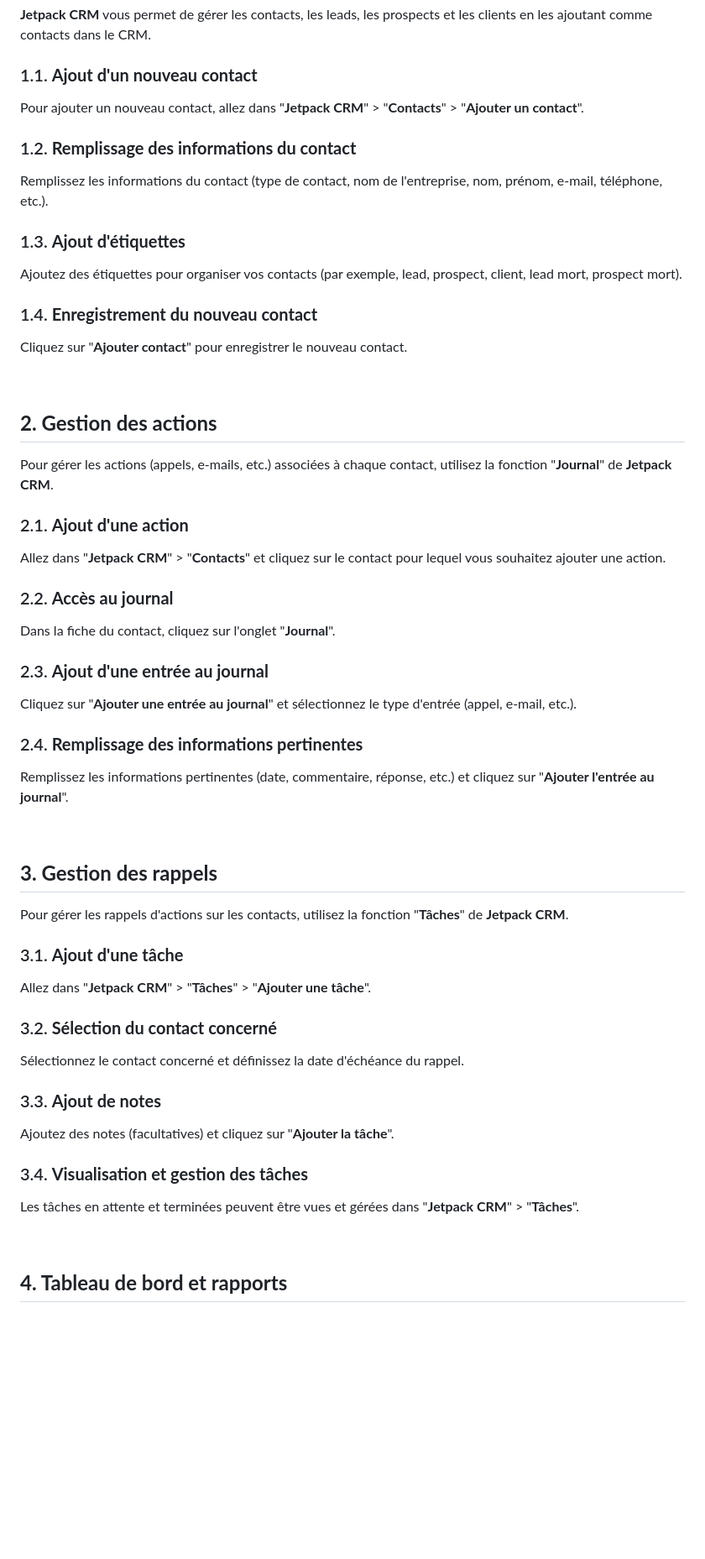
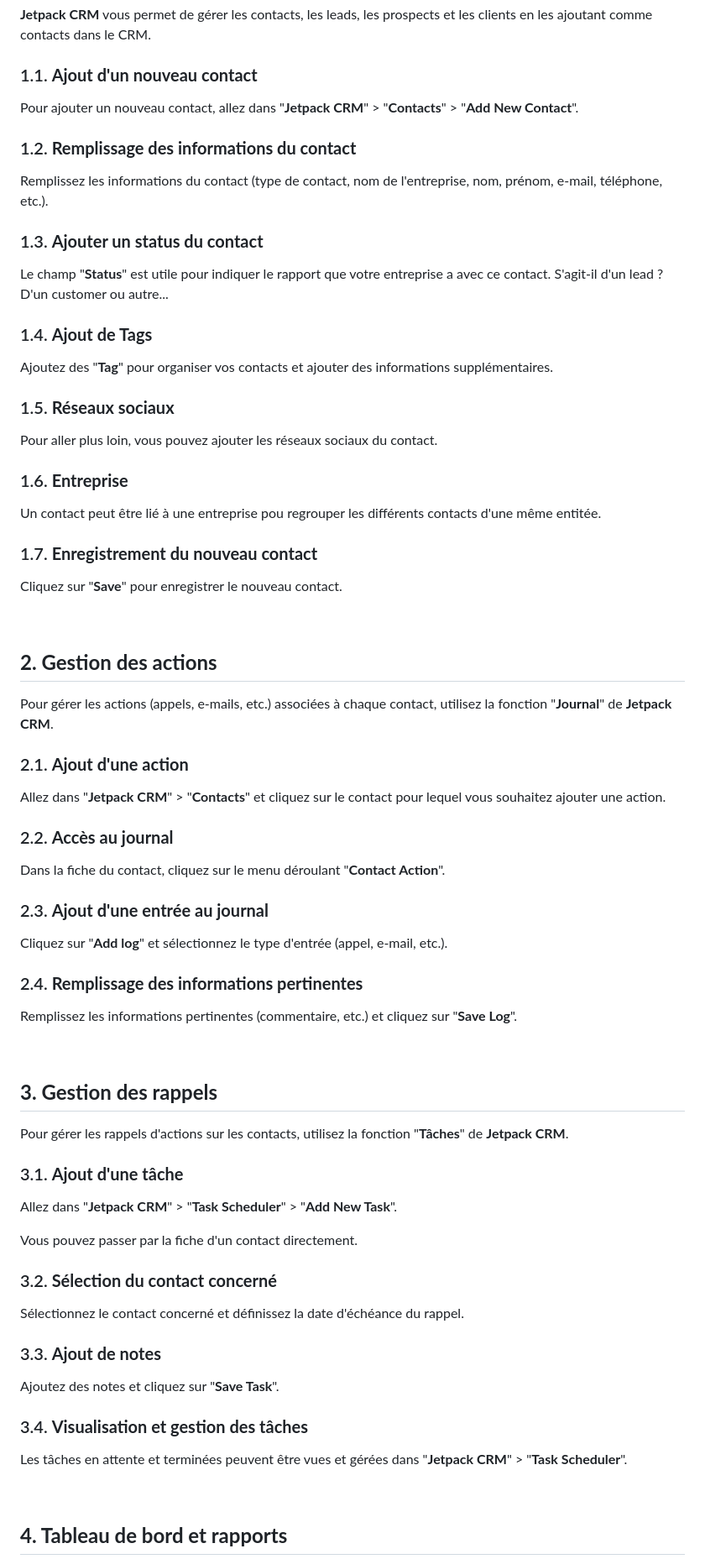
Before and after one commit to PseudoSerieux/workshop-crud, a Markdown page: documentation_fonctionnelle.md, the part around one of its changes. Shown at 84% size. Drawn GitHub-style; blank space fills up the shorter version.

```diff
--- a/documentation_fonctionnelle.md
+++ b/documentation_fonctionnelle.md
@@ -10,19 +10,31 @@
 
 ### 1.1. **Ajout d'un nouveau contact**
 
-Pour ajouter un nouveau contact, allez dans "**Jetpack CRM**" > "**Contacts**" > "**Ajouter un contact**".
+Pour ajouter un nouveau contact, allez dans "**Jetpack CRM**" > "**Contacts**" > "**Add New Contact**".
 
 ### 1.2. **Remplissage des informations du contact**
 
 Remplissez les informations du contact (type de contact, nom de l'entreprise, nom, prénom, e-mail, téléphone, etc.).
 
-### 1.3. **Ajout d'étiquettes**
+### 1.3. **Ajouter un status du contact**
 
-Ajoutez des étiquettes pour organiser vos contacts (par exemple, lead, prospect, client, lead mort, prospect mort).
+Le champ "**Status**" est utile pour indiquer le rapport que votre entreprise a avec ce contact. S'agit-il d'un lead ? D'un customer ou autre...
 
-### 1.4. **Enregistrement du nouveau contact**
+### 1.4. **Ajout de Tags**
 
-Cliquez sur "**Ajouter contact**" pour enregistrer le nouveau contact.
+Ajoutez des "**Tag**" pour organiser vos contacts et ajouter des informations supplémentaires.
+
+### 1.5. **Réseaux sociaux**
+
+Pour aller plus loin, vous pouvez ajouter les réseaux sociaux du contact.
+
+### 1.6. **Entreprise**
+
+Un contact peut être lié à une entreprise pou regrouper les différents contacts d'une même entitée.
+
+### 1.7. **Enregistrement du nouveau contact**
+
+Cliquez sur "**Save**" pour enregistrer le nouveau contact.
 
 &nbsp;
 
@@ -36,15 +48,15 @@ Allez dans "**Jetpack CRM**" > "**Contacts**" et cliquez sur le contact pour leq
 
 ### 2.2. **Accès au journal**
 
-Dans la fiche du contact, cliquez sur l'onglet "**Journal**".
+Dans la fiche du contact, cliquez sur le menu déroulant "**Contact Action**".
 
 ### 2.3. **Ajout d'une entrée au journal**
 
-Cliquez sur "**Ajouter une entrée au journal**" et sélectionnez le type d'entrée (appel, e-mail, etc.).
+Cliquez sur "**Add log**" et sélectionnez le type d'entrée (appel, e-mail, etc.).
 
 ### 2.4. **Remplissage des informations pertinentes**
 
-Remplissez les informations pertinentes (date, commentaire, réponse, etc.) et cliquez sur "**Ajouter l'entrée au journal**".
+Remplissez les informations pertinentes (commentaire, etc.) et cliquez sur "**Save Log**".
 
 &nbsp;
 
@@ -54,7 +66,9 @@ Pour gérer les rappels d'actions sur les contacts, utilisez la fonction "**Tâc
 
 ### 3.1. **Ajout d'une tâche**
 
-Allez dans "**Jetpack CRM**" > "**Tâches**" > "**Ajouter une tâche**".
+Allez dans "**Jetpack CRM**" > "**Task Scheduler**" > "**Add New Task**".
+
+Vous pouvez passer par la fiche d'un contact directement.
 
 ### 3.2. **Sélection du contact concerné**
 
@@ -62,11 +76,11 @@ Sélectionnez le contact concerné et définissez la date d'échéance du rappel
 
 ### 3.3. **Ajout de notes**
 
-Ajoutez des notes (facultatives) et cliquez sur "**Ajouter la tâche**".
+Ajoutez des notes et cliquez sur "**Save Task**".
 
 ### 3.4. **Visualisation et gestion des tâches**
 
-Les tâches en attente et terminées peuvent être vues et gérées dans "**Jetpack CRM**" > "**Tâches**".
+Les tâches en attente et terminées peuvent être vues et gérées dans "**Jetpack CRM**" > "**Task Scheduler**".
 
 &nbsp;
 
```
Also changed, not shown: other parts of documentation_fonctionnelle.md (+13 -13 lines).
